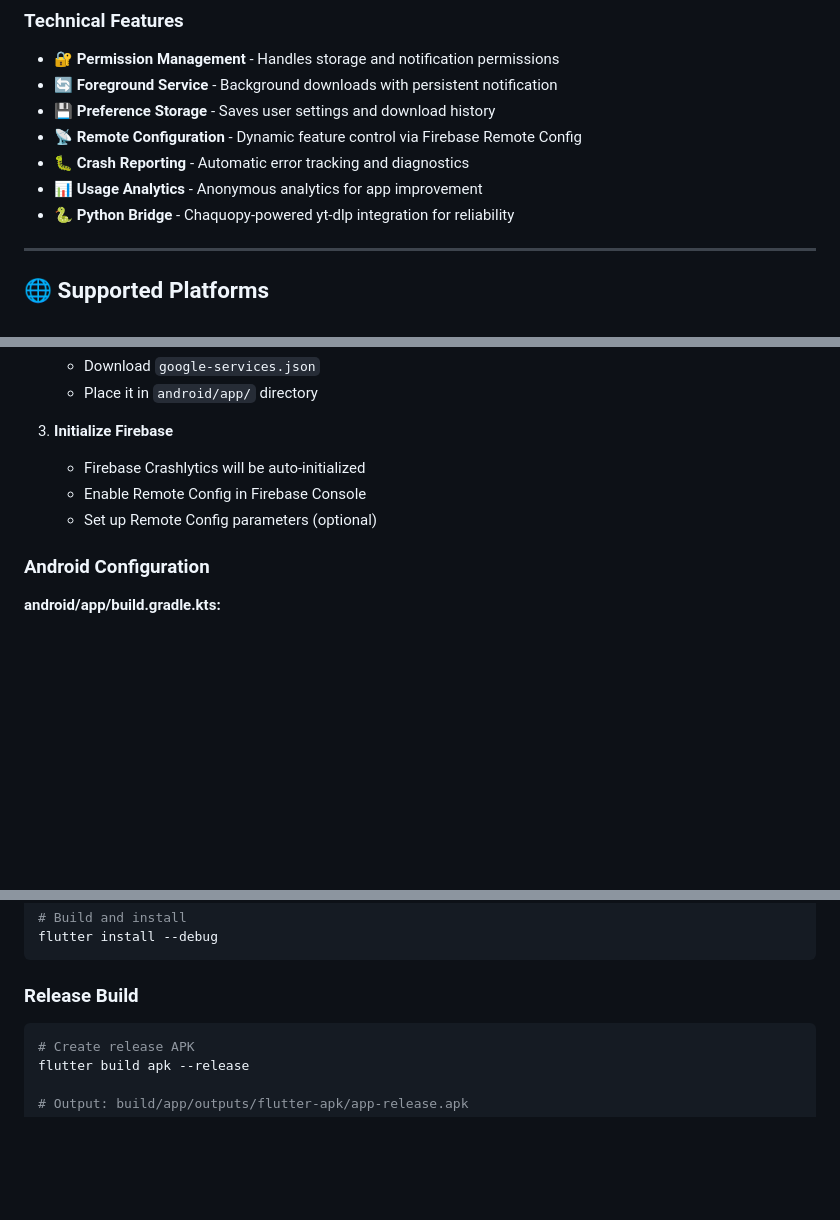
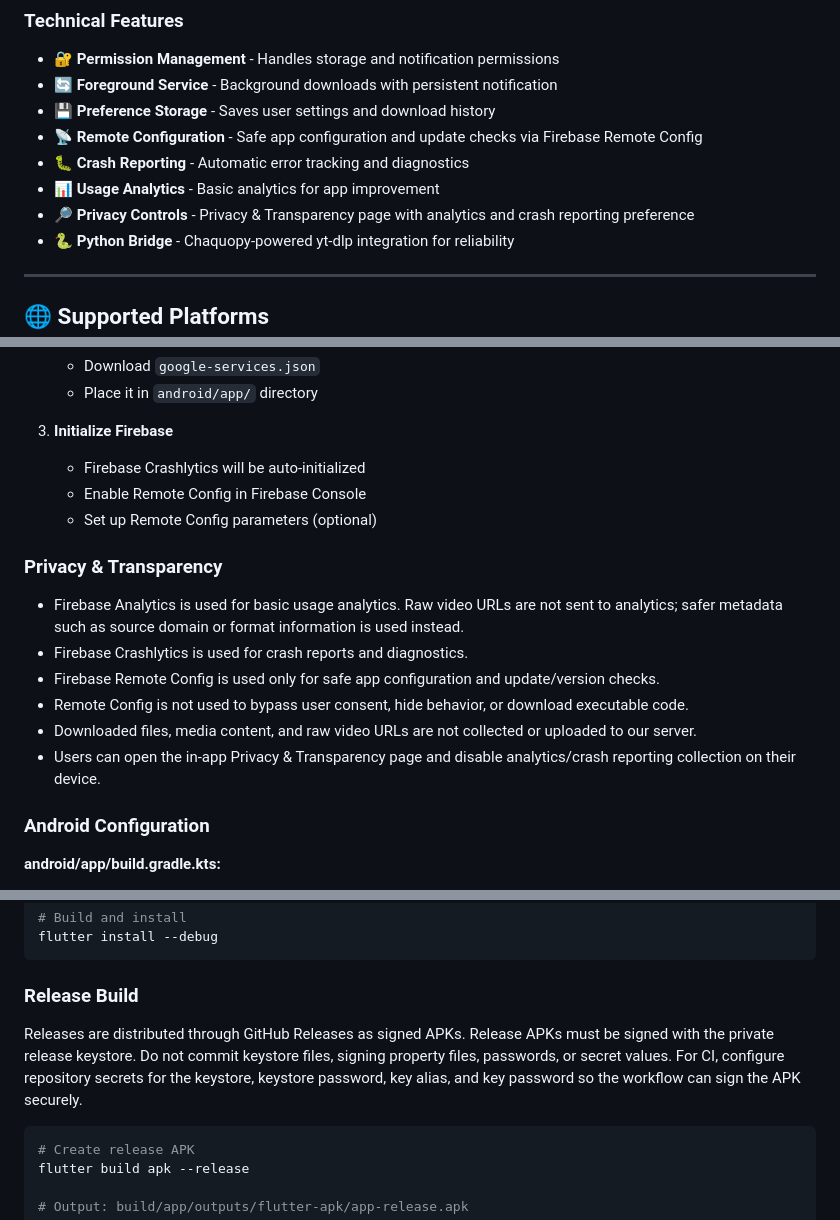
Before and after one commit to anoymdev/com.omni.downloader, a Markdown page: README.md, 3 parts joined by grey strips. Rendered like a GitHub page; blank space fills up the shorter version.

Commit message:
docs: update README

````diff
--- a/README.md
+++ b/README.md
@@ -96,9 +97,10 @@ Unlike platform-specific solutions, Omni Downloader uses a unified backend (yt-d
 - 🔐 **Permission Management** - Handles storage and notification permissions
 - 🔄 **Foreground Service** - Background downloads with persistent notification
 - 💾 **Preference Storage** - Saves user settings and download history
-- 📡 **Remote Configuration** - Dynamic feature control via Firebase Remote Config
+- 📡 **Remote Configuration** - Safe app configuration and update checks via Firebase Remote Config
 - 🐛 **Crash Reporting** - Automatic error tracking and diagnostics
-- 📊 **Usage Analytics** - Anonymous analytics for app improvement
+- 📊 **Usage Analytics** - Basic analytics for app improvement
+- 🔎 **Privacy Controls** - Privacy & Transparency page with analytics and crash reporting preference
 - 🐍 **Python Bridge** - Chaquopy-powered yt-dlp integration for reliability
 
 ---
@@ -227,6 +229,15 @@ flutter run -d <device-id>
    - Enable Remote Config in Firebase Console
    - Set up Remote Config parameters (optional)
 
+### Privacy & Transparency
+
+- Firebase Analytics is used for basic usage analytics. Raw video URLs are not sent to analytics; safer metadata such as source domain or format information is used instead.
+- Firebase Crashlytics is used for crash reports and diagnostics.
+- Firebase Remote Config is used only for safe app configuration and update/version checks.
+- Remote Config is not used to bypass user consent, hide behavior, or download executable code.
+- Downloaded files, media content, and raw video URLs are not collected or uploaded to our server.
+- Users can open the in-app Privacy & Transparency page and disable analytics/crash reporting collection on their device.
+
 ### Android Configuration
 
 **android/app/build.gradle.kts:**
@@ -538,6 +550,10 @@ flutter install --debug
 
 ### Release Build
 
+Releases are distributed through GitHub Releases as signed APKs.
+Release APKs must be signed with the private release keystore. Do not commit keystore files, signing property files, passwords, or secret values.
+For CI, configure repository secrets for the keystore, keystore password, key alias, and key password so the workflow can sign the APK securely.
+
 ```bash
 # Create release APK
 flutter build apk --release
````
Also changed, not shown: other parts of README.md (+4 -1 lines).
